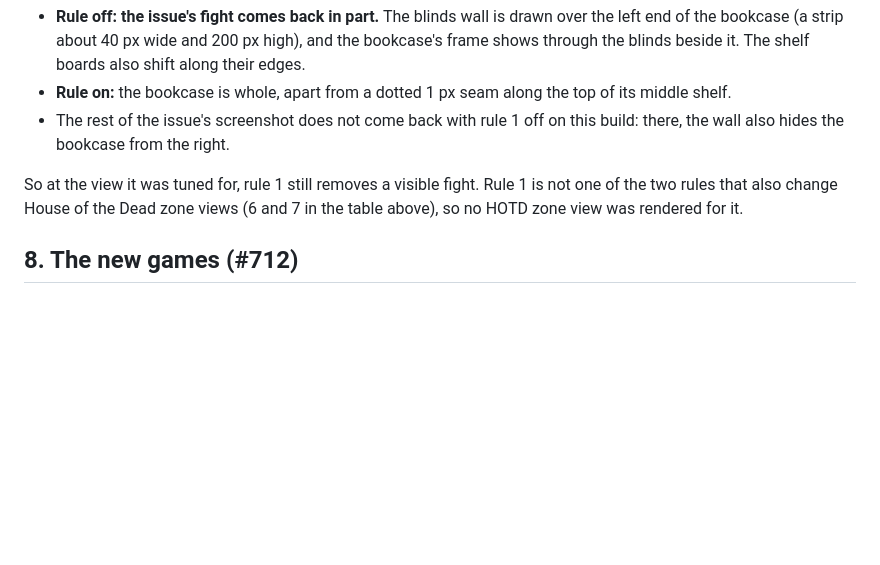
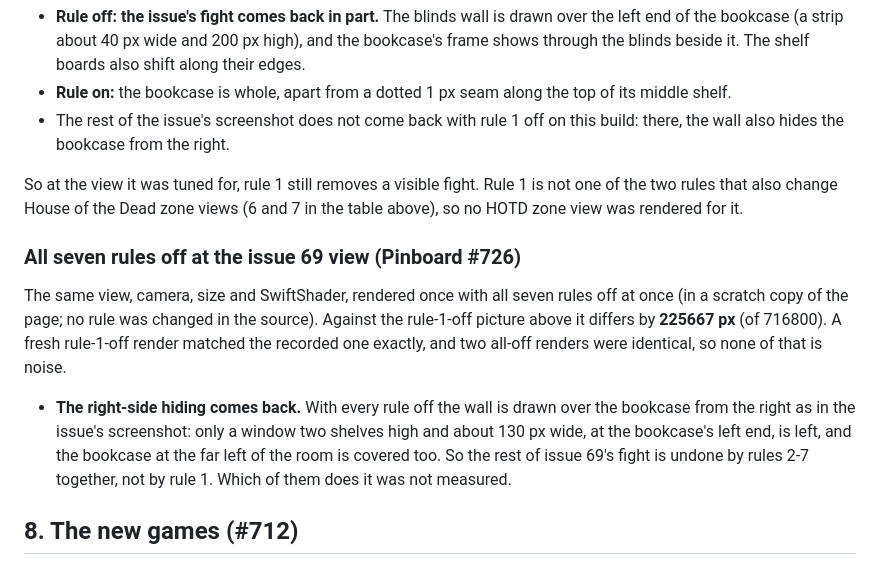
Before and after one commit to biggestsonicfan/noclip, a Markdown page: BUBBLEGUM.md, the part around the change. Drawn GitHub-style; blank space fills up the shorter version.

Commit message:
BUBBLEGUM.md: all face-layer rules off at the issue 69 view (Pinboard #726)
Co-Authored-By: Claude Opus 5.5 <noreply@anthropic.com>

```diff
--- a/BUBBLEGUM.md
+++ b/BUBBLEGUM.md
@@ -178,6 +178,12 @@ The view is the one in the issue's link: Virtua Cop stage 3 (stage value 2), fra
 
 So at the view it was tuned for, rule 1 still removes a visible fight. Rule 1 is not one of the two rules that also change House of the Dead zone views (6 and 7 in the table above), so no HOTD zone view was rendered for it.
 
+### All seven rules off at the issue 69 view (Pinboard #726)
+
+The same view, camera, size and SwiftShader, rendered once with all seven rules off at once (in a scratch copy of the page; no rule was changed in the source). Against the rule-1-off picture above it differs by **225667 px** (of 716800). A fresh rule-1-off render matched the recorded one exactly, and two all-off renders were identical, so none of that is noise.
+
+- **The right-side hiding comes back.** With every rule off the wall is drawn over the bookcase from the right as in the issue's screenshot: only a window two shelves high and about 130 px wide, at the bookcase's left end, is left, and the bookcase at the far left of the room is covered too. So the rest of issue 69's fight is undone by rules 2-7 together, not by rule 1. Which of them does it was not measured.
+
 ## 8. The new games (#712)
 
 **Virtua Cop** (`vcop.js`, `vcopsky.js`) reads its segments, objects, clouds and sky from the program, with routines cited. What is not read from a routine:
```
